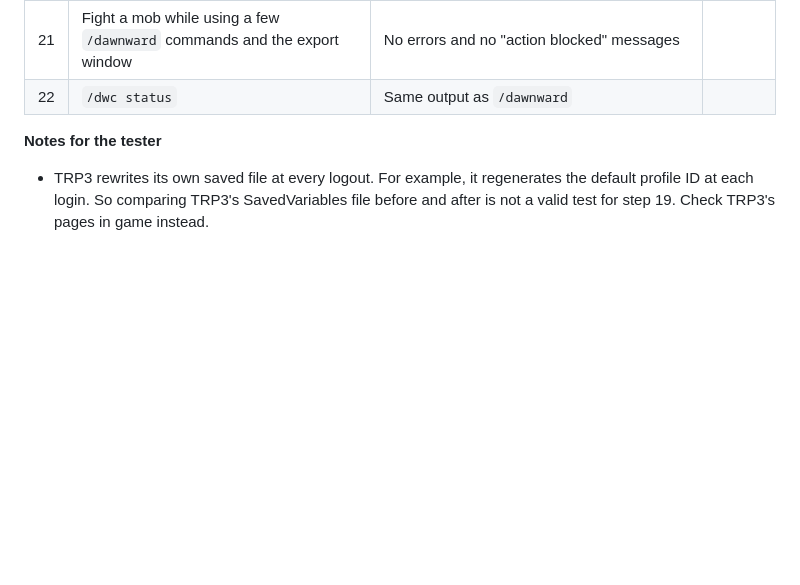
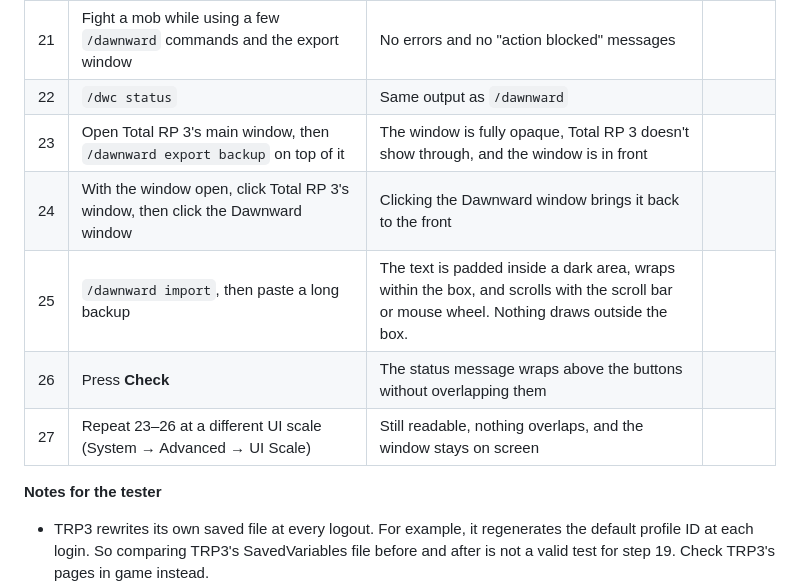
Before and after one commit to roryherriman/Dawnward-Chronicles, a Markdown page: docs/TESTING.md, the part around the change. GitHub-like rendering; blank space fills up the shorter version.

```diff
--- a/docs/TESTING.md
+++ b/docs/TESTING.md
@@ -97,6 +97,11 @@ This checklist will be filled in for each release from v0.1 onward. For each run
 | 20 | Disable TRP3, `/reload`, `/dawnward trp3` | "installed but not loaded" (or "not installed"). No errors. | |
 | 21 | Fight a mob while using a few `/dawnward` commands and the export window | No errors and no "action blocked" messages | |
 | 22 | `/dwc status` | Same output as `/dawnward` | |
+| 23 | Open Total RP 3's main window, then `/dawnward export backup` on top of it | The window is fully opaque, Total RP 3 doesn't show through, and the window is in front | |
+| 24 | With the window open, click Total RP 3's window, then click the Dawnward window | Clicking the Dawnward window brings it back to the front | |
+| 25 | `/dawnward import`, then paste a long backup | The text is padded inside a dark area, wraps within the box, and scrolls with the scroll bar or mouse wheel. Nothing draws outside the box. | |
+| 26 | Press **Check** | The status message wraps above the buttons without overlapping them | |
+| 27 | Repeat 23–26 at a different UI scale (System → Advanced → UI Scale) | Still readable, nothing overlaps, and the window stays on screen | |
 
 **Notes for the tester**
 
```
Also changed, not shown: CHANGELOG.md (+12 -1 lines), docs/COMPATIBILITY.md (+23 -1 lines).
